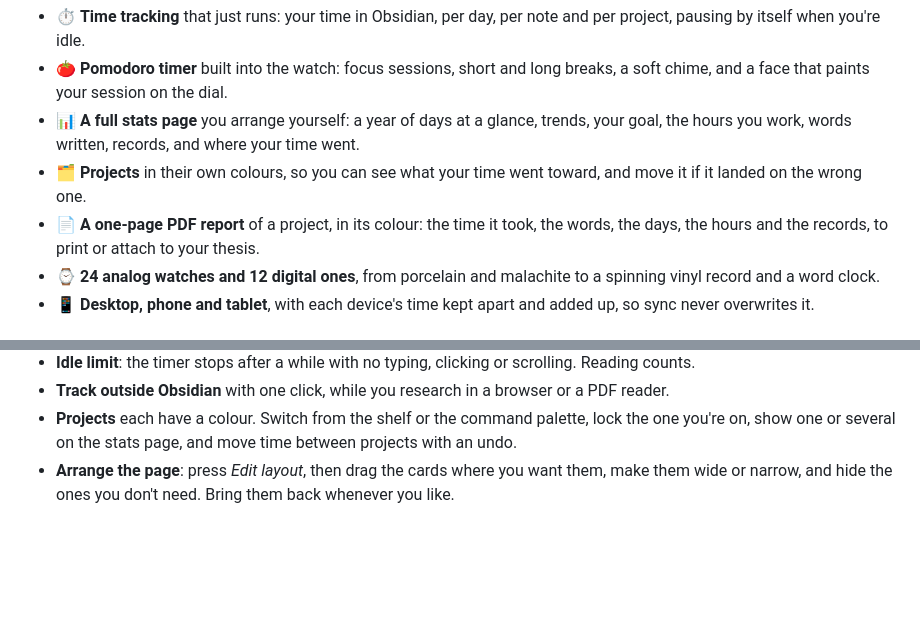
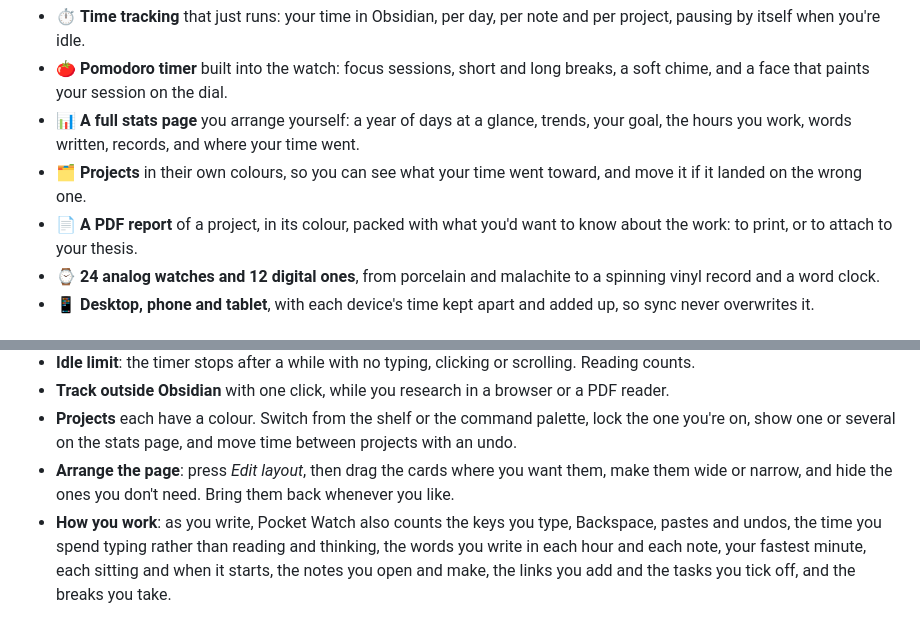
Before and after one commit to Nexziz/pocket-watch, a Markdown page: README.md, 2 parts joined by grey strips. GitHub-like rendering; blank space fills up the shorter version.

```diff
--- a/README.md
+++ b/README.md
@@ -20,7 +20,7 @@
 - 🍅 **Pomodoro timer** built into the watch: focus sessions, short and long breaks, a soft chime, and a face that paints your session on the dial.
 - 📊 **A full stats page** you arrange yourself: a year of days at a glance, trends, your goal, the hours you work, words written, records, and where your time went.
 - 🗂️ **Projects** in their own colours, so you can see what your time went toward, and move it if it landed on the wrong one.
-- 📄 **A one-page PDF report** of a project, in its colour: the time it took, the words, the days, the hours and the records, to print or attach to your thesis.
+- 📄 **A PDF report** of a project, in its colour, packed with what you'd want to know about the work: to print, or to attach to your thesis.
 - ⌚ **24 analog watches and 12 digital ones**, from porcelain and malachite to a spinning vinyl record and a word clock.
 - 📱 **Desktop, phone and tablet**, with each device's time kept apart and added up, so sync never overwrites it.
 
@@ -65,6 +65,7 @@ Every watch has its own dial, hands, complications and case: a moon phase, small
 - **Track outside Obsidian** with one click, while you research in a browser or a PDF reader.
 - **Projects** each have a colour. Switch from the shelf or the command palette, lock the one you're on, show one or several on the stats page, and move time between projects with an undo.
 - **Arrange the page**: press *Edit layout*, then drag the cards where you want them, make them wide or narrow, and hide the ones you don't need. Bring them back whenever you like.
+- **How you work**: as you write, Pocket Watch also counts the keys you type, Backspace, pastes and undos, the time you spend typing rather than reading and thinking, the words you write in each hour and each note, your fastest minute, each sitting and when it starts, the notes you open and make, the links you add and the tasks you tick off, and the breaks you take.
 
 ![Your stats, with projects and devices](images/stats.png)
 
```
Also changed, not shown: other parts of README.md (+15 -6 lines), images/report-landscape.png (added), images/report.png, 4 other files.
